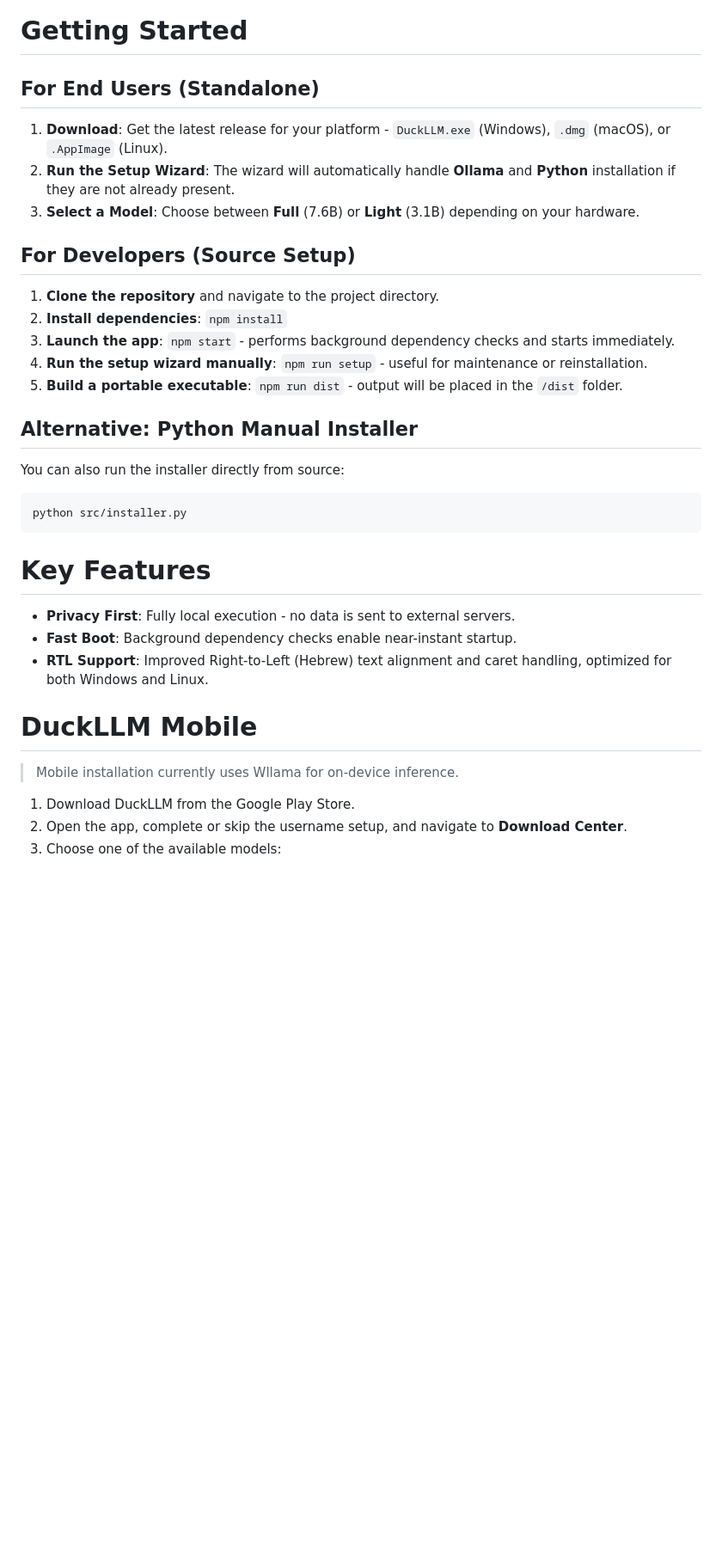
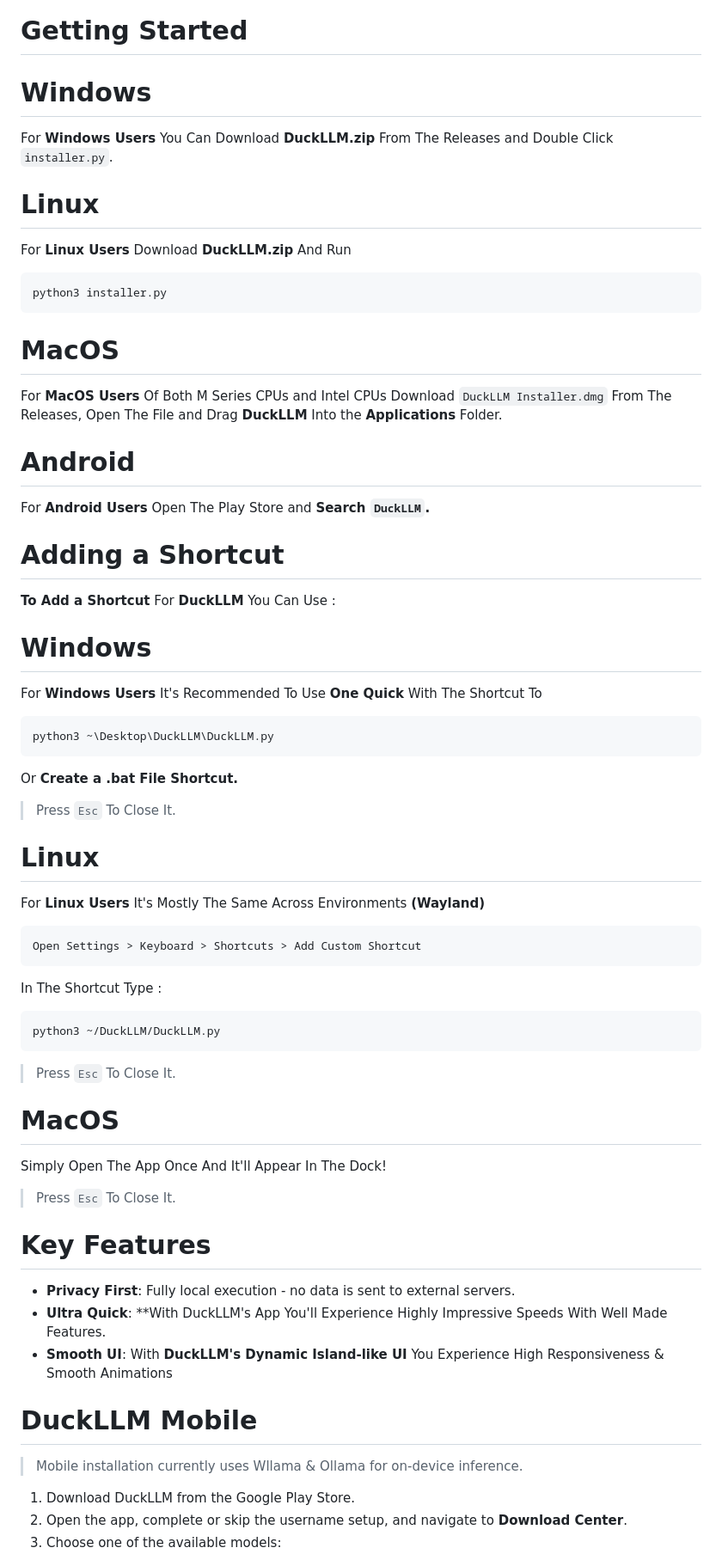
Before and after one commit to EithanAsulin/DuckLLM, a Markdown page: README.md, the part around one of its changes. Shown at 86% size. Rendered like a GitHub page; blank space fills up the shorter version.

Commit message:
preparations

````diff
--- a/README.md
+++ b/README.md
@@ -16,31 +16,60 @@ DuckLLM is a free, locally-run LLM designed with a strong focus on privacy and s
 
 # Getting Started
 
-## For End Users (Standalone)
-1. **Download**: Get the latest release for your platform - `DuckLLM.exe` (Windows), `.dmg` (macOS), or `.AppImage` (Linux).
-2. **Run the Setup Wizard**: The wizard will automatically handle **Ollama** and **Python** installation if they are not already present.
-3. **Select a Model**: Choose between **Full** (7.6B) or **Light** (3.1B) depending on your hardware.
+# **Windows**
 
-## For Developers (Source Setup)
-1. **Clone the repository** and navigate to the project directory.
-2. **Install dependencies**: `npm install`
-3. **Launch the app**: `npm start` - performs background dependency checks and starts immediately.
-4. **Run the setup wizard manually**: `npm run setup` - useful for maintenance or reinstallation.
-5. **Build a portable executable**: `npm run dist` - output will be placed in the `/dist` folder.
+For **Windows Users** You Can Download **DuckLLM.zip** From The Releases and Double Click `installer.py`.
 
-## Alternative: Python Manual Installer
-You can also run the installer directly from source:
+# **Linux**
+
+For **Linux Users** Download **DuckLLM.zip** And Run
 ```bash
-python src/installer.py
+python3 installer.py
 ```
+
+# **MacOS**
+For **MacOS Users** Of Both M Series CPUs and Intel CPUs Download `DuckLLM Installer.dmg` From The Releases, Open The File and Drag **DuckLLM** Into the **Applications** Folder.
+
+# **Android**
+For **Android Users** Open The Play Store and **Search `DuckLLM`.**
+
+# Adding a Shortcut
+**To Add a Shortcut** For **DuckLLM** You Can Use :
+# Windows
+For **Windows Users** It's Recommended To Use **One Quick** With The Shortcut To
+```Windows
+python3 ~\Desktop\DuckLLM\DuckLLM.py
+```
+Or **Create a .bat File Shortcut.**
+
+
+> Press `Esc` To Close It.
+
+# Linux
+For **Linux Users** It's Mostly The Same Across Environments **(Wayland)**
+
+```Navigate
+Open Settings > Keyboard > Shortcuts > Add Custom Shortcut
+```
+In The Shortcut Type :
+```Bash
+python3 ~/DuckLLM/DuckLLM.py
+```
+
+> Press `Esc` To Close It.
+
+# MacOS
+Simply Open The App Once And It'll Appear In The Dock!
+
+> Press `Esc` To Close It.
 
 # Key Features
 - **Privacy First**: Fully local execution - no data is sent to external servers.
-- **Fast Boot**: Background dependency checks enable near-instant startup.
-- **RTL Support**: Improved Right-to-Left (Hebrew) text alignment and caret handling, optimized for both Windows and Linux.
+- **Ultra Quick**: **With DuckLLM's App You'll Experience Highly Impressive Speeds With Well Made Features.
+- **Smooth UI**: With **DuckLLM's Dynamic Island-like UI** You Experience High Responsiveness & Smooth Animations
 
 # DuckLLM Mobile
-> Mobile installation currently uses Wllama for on-device inference.
+> Mobile installation currently uses Wllama & Ollama for on-device inference.
 
 1. Download DuckLLM from the Google Play Store.
 2. Open the app, complete or skip the username setup, and navigate to **Download Center**.
````
Also changed, not shown: other parts of README.md (+11 -8 lines).
